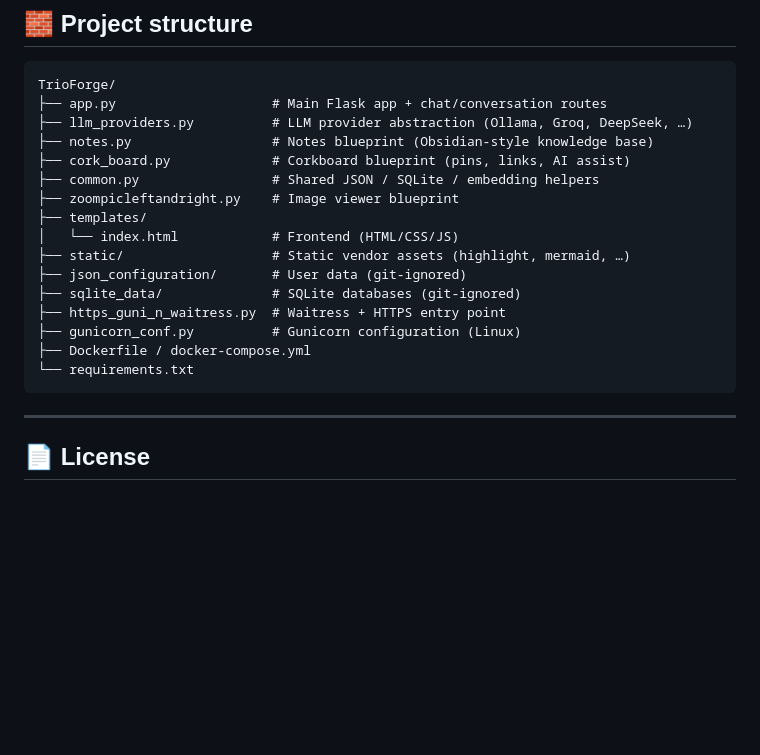
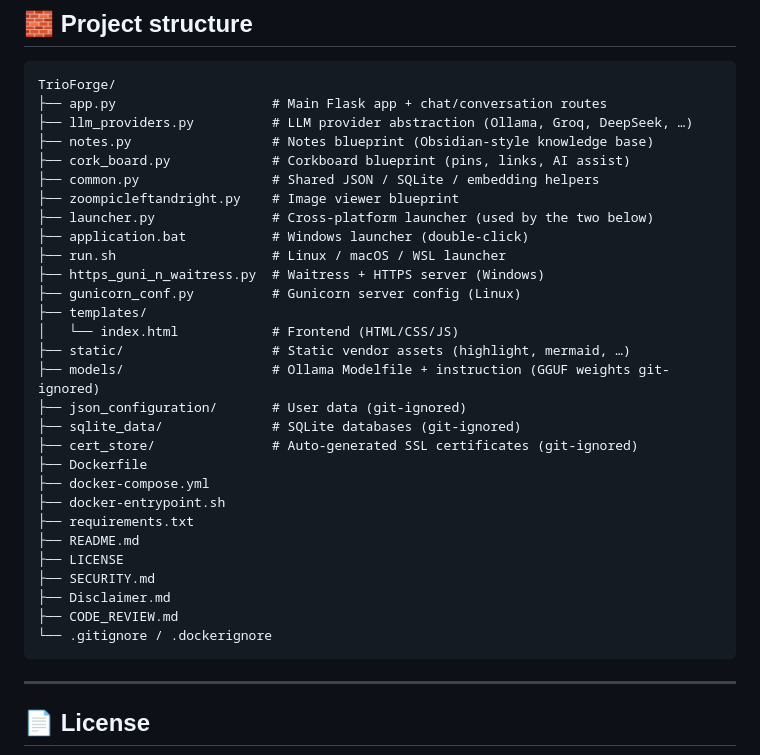
Before and after one commit to meowmeowsmh/TrioForge, a Markdown page: README.md, the part around the change. Drawn GitHub-style; blank space fills up the shorter version.

Commit message:
Complete README project structure (add launcher files and docs)

````diff
--- a/README.md
+++ b/README.md
@@ -174,15 +174,28 @@ TrioForge/
 ├── cork_board.py             # Corkboard blueprint (pins, links, AI assist)
 ├── common.py                 # Shared JSON / SQLite / embedding helpers
 ├── zoompicleftandright.py    # Image viewer blueprint
+├── launcher.py               # Cross-platform launcher (used by the two below)
+├── application.bat           # Windows launcher (double-click)
+├── run.sh                    # Linux / macOS / WSL launcher
+├── https_guni_n_waitress.py  # Waitress + HTTPS server (Windows)
+├── gunicorn_conf.py          # Gunicorn server config (Linux)
 ├── templates/
 │   └── index.html            # Frontend (HTML/CSS/JS)
 ├── static/                   # Static vendor assets (highlight, mermaid, …)
+├── models/                   # Ollama Modelfile + instruction (GGUF weights git-ignored)
 ├── json_configuration/       # User data (git-ignored)
 ├── sqlite_data/              # SQLite databases (git-ignored)
-├── https_guni_n_waitress.py  # Waitress + HTTPS entry point
-├── gunicorn_conf.py          # Gunicorn configuration (Linux)
-├── Dockerfile / docker-compose.yml
-└── requirements.txt
+├── cert_store/               # Auto-generated SSL certificates (git-ignored)
+├── Dockerfile
+├── docker-compose.yml
+├── docker-entrypoint.sh
+├── requirements.txt
+├── README.md
+├── LICENSE
+├── SECURITY.md
+├── Disclaimer.md
+├── CODE_REVIEW.md
+└── .gitignore / .dockerignore
 ```
 
 ---
````
